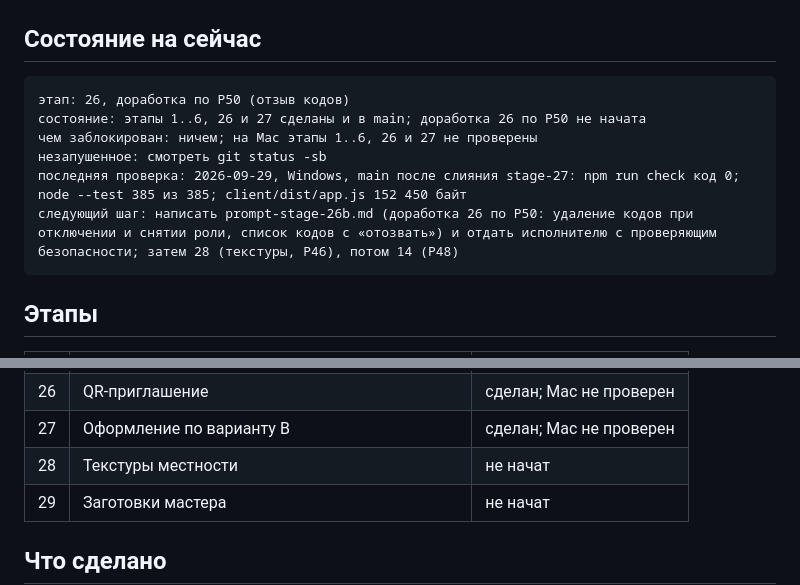
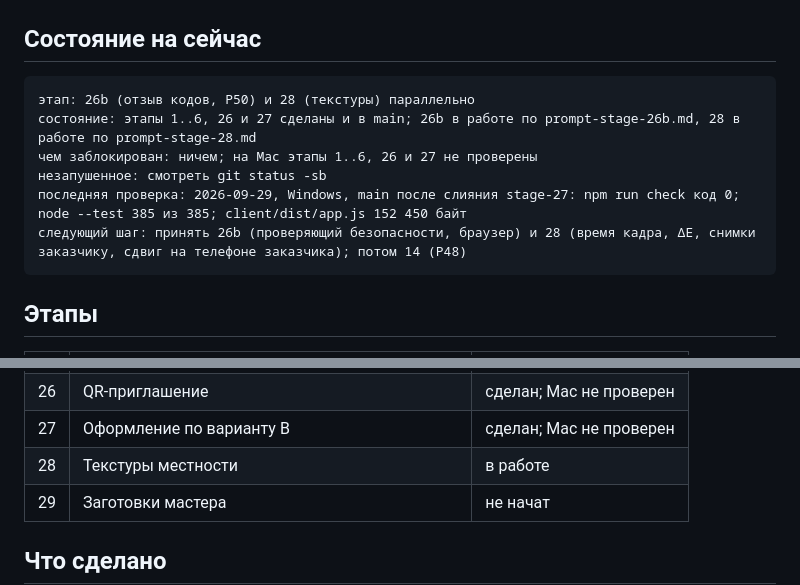
Before and after one commit to SashaAch/battlemap, a Markdown page: .branch-kb/main/progress.md, 2 parts joined by grey strips. Drawn GitHub-style.

Commit message:
Plan: prompts for stages 26b and 28
Co-Authored-By: Claude Opus 5.5 <noreply@anthropic.com>

````diff
--- a/.branch-kb/main/progress.md
+++ b/.branch-kb/main/progress.md
@@ -12,12 +12,12 @@ keywords: [состояние, прогресс, этапы]
 ## Состояние на сейчас
 
 ```
-этап: 26, доработка по Р50 (отзыв кодов)
-состояние: этапы 1..6, 26 и 27 сделаны и в main; доработка 26 по Р50 не начата
+этап: 26b (отзыв кодов, Р50) и 28 (текстуры) параллельно
+состояние: этапы 1..6, 26 и 27 сделаны и в main; 26b в работе по prompt-stage-26b.md, 28 в работе по prompt-stage-28.md
 чем заблокирован: ничем; на Mac этапы 1..6, 26 и 27 не проверены
 незапушенное: смотреть git status -sb
 последняя проверка: 2026-09-29, Windows, main после слияния stage-27: npm run check код 0; node --test 385 из 385; client/dist/app.js 152 450 байт
-следующий шаг: написать prompt-stage-26b.md (доработка 26 по Р50: удаление кодов при отключении и снятии роли, список кодов с «отозвать») и отдать исполнителю с проверяющим безопасности; затем 28 (текстуры, Р46), потом 14 (Р48)
+следующий шаг: принять 26b (проверяющий безопасности, браузер) и 28 (время кадра, ΔE, снимки заказчику, сдвиг на телефоне заказчика); потом 14 (Р48)
 ```
 
 ## Этапы
@@ -51,7 +51,7 @@ keywords: [состояние, прогресс, этапы]
 | 25 | Существа из SRD на доске | не начат |
 | 26 | QR-приглашение | сделан; Mac не проверен |
 | 27 | Оформление по варианту В | сделан; Mac не проверен |
-| 28 | Текстуры местности | не начат |
+| 28 | Текстуры местности | в работе |
 | 29 | Заготовки мастера | не начат |
 
 ## Что сделано
````
Also changed, not shown: .branch-kb/main/prompt-stage-26b.md (added, +70 -0 lines), .branch-kb/main/prompt-stage-28.md (added, +84 -0 lines).
